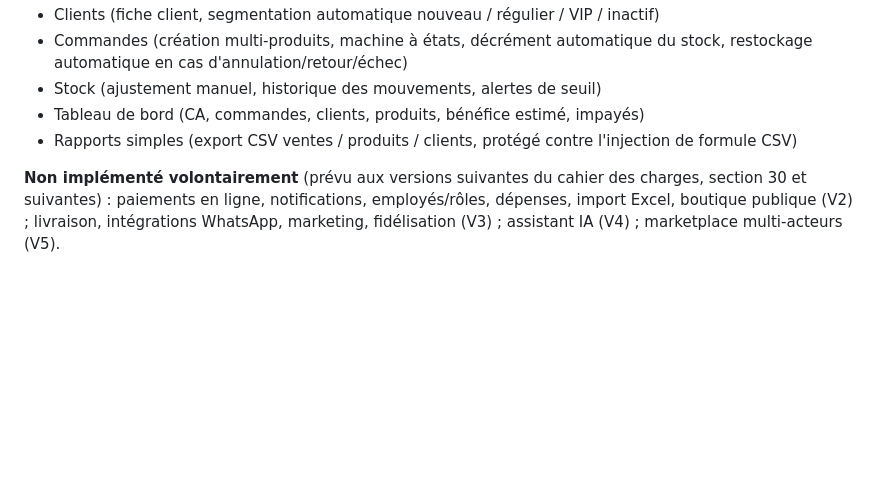
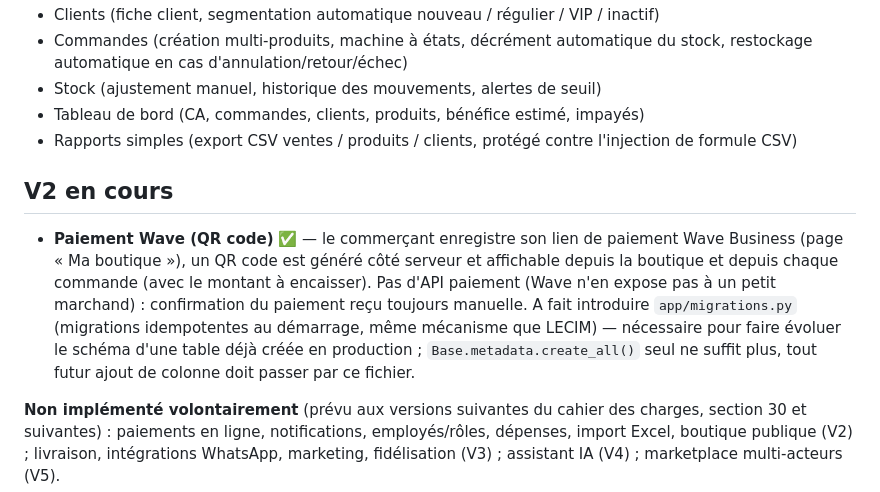
Before and after one commit to tolobayounousaa225-prog/MobiBiz, a Markdown page: README.md, the part around the change. Drawn GitHub-style; blank space fills up the shorter version.

Commit message:
Documenter la fonctionnalite de paiement Wave dans le README
Co-Authored-By: Claude Sonnet 5 <noreply@anthropic.com>

```diff
--- a/README.md
+++ b/README.md
@@ -19,6 +19,17 @@ Implémenté et testé de bout en bout :
 - Tableau de bord (CA, commandes, clients, produits, bénéfice estimé, impayés)
 - Rapports simples (export CSV ventes / produits / clients, protégé contre l'injection
   de formule CSV)
+
+## V2 en cours
+
+- **Paiement Wave (QR code)** ✅ — le commerçant enregistre son lien de paiement Wave
+  Business (page « Ma boutique »), un QR code est généré côté serveur et affichable
+  depuis la boutique et depuis chaque commande (avec le montant à encaisser). Pas
+  d'API paiement (Wave n'en expose pas à un petit marchand) : confirmation du paiement
+  reçu toujours manuelle. A fait introduire `app/migrations.py` (migrations idempotentes
+  au démarrage, même mécanisme que LECIM) — nécessaire pour faire évoluer le schéma
+  d'une table déjà créée en production ; `Base.metadata.create_all()` seul ne suffit
+  plus, tout futur ajout de colonne doit passer par ce fichier.
 
 **Non implémenté volontairement** (prévu aux versions suivantes du cahier des charges,
 section 30 et suivantes) : paiements en ligne, notifications, employés/rôles, dépenses,
```
